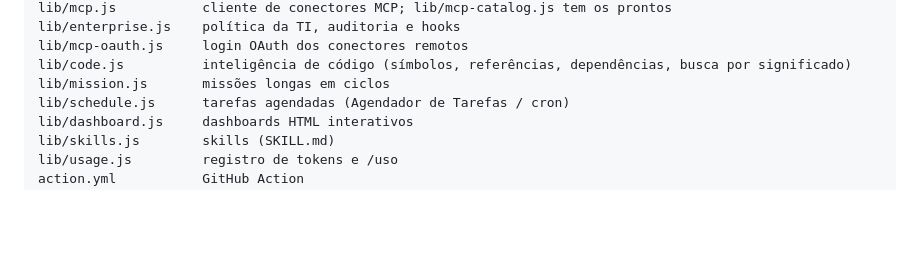
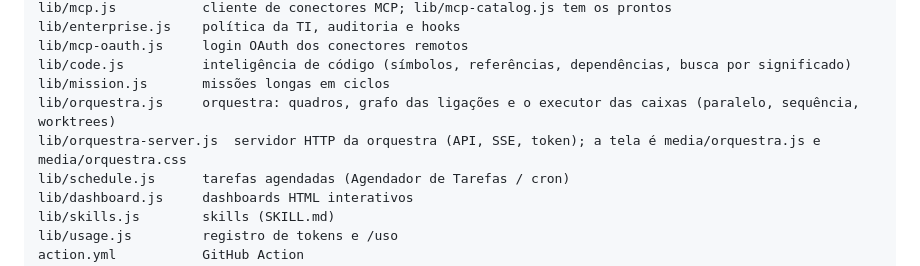
Before and after one commit to devrenanferrari/rfcode, a Markdown page: docs/DEVELOPMENT.md, the part around the change. Drawn GitHub-style; blank space fills up the shorter version.

```diff
--- a/docs/DEVELOPMENT.md
+++ b/docs/DEVELOPMENT.md
@@ -33,6 +33,8 @@ lib/enterprise.js    política da TI, auditoria e hooks
 lib/mcp-oauth.js     login OAuth dos conectores remotos
 lib/code.js          inteligência de código (símbolos, referências, dependências, busca por significado)
 lib/mission.js       missões longas em ciclos
+lib/orquestra.js     orquestra: quadros, grafo das ligações e o executor das caixas (paralelo, sequência, worktrees)
+lib/orquestra-server.js  servidor HTTP da orquestra (API, SSE, token); a tela é media/orquestra.js e media/orquestra.css
 lib/schedule.js      tarefas agendadas (Agendador de Tarefas / cron)
 lib/dashboard.js     dashboards HTML interativos
 lib/skills.js        skills (SKILL.md)
```
Also changed, not shown: CHANGELOG.md (+12 -0 lines), README.md (+18 -1 lines), docs/ORQUESTRA.md (added, +124 -0 lines), docs/img/orquestra.png (added), 9 other files.
